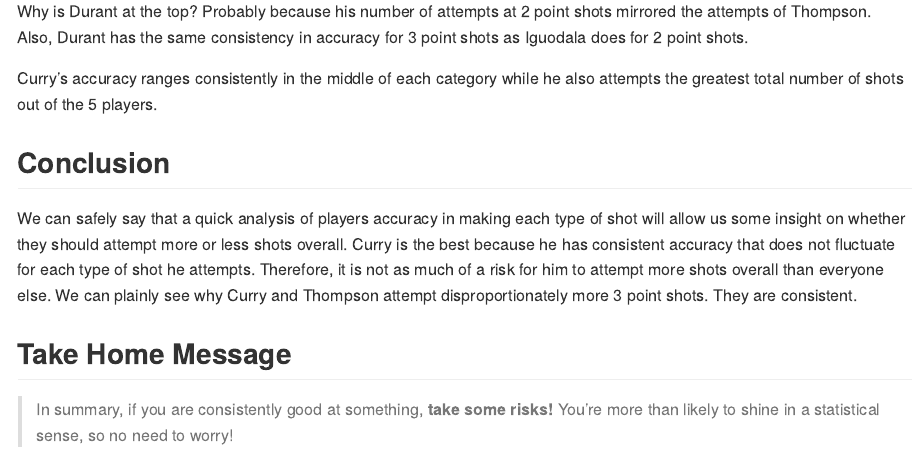
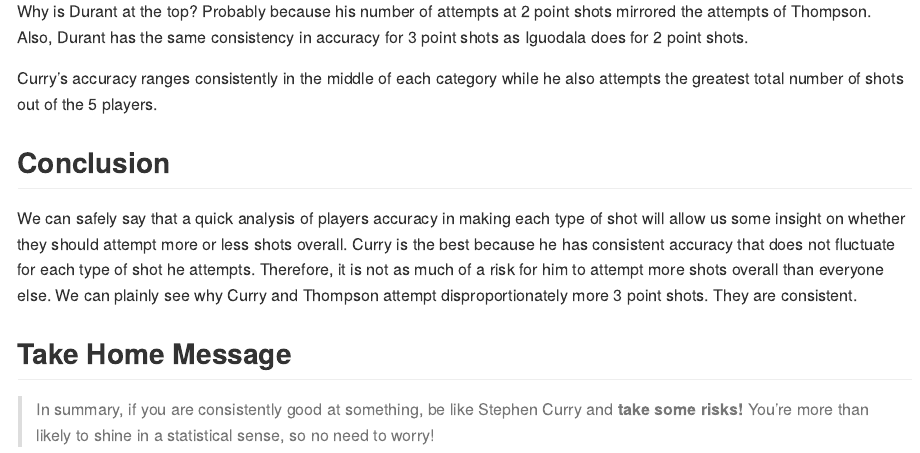
Before and after one commit to seanrhanley/workout01, an R Markdown document (report/workout01-sean-hanley.Rmd): the page in a window 1100 px wide, from 3990 px down. Rendered offline with R 4.5, knitr and Pandoc, with nearby package versions.

Commit message:
Changes to report workout01-sean-hanley.Rmd

```diff
--- a/report/workout01-sean-hanley.Rmd
+++ b/report/workout01-sean-hanley.Rmd
@@ -146,4 +146,4 @@
 **Take Home Message**
 ----------------------
 
->  In summary, if you are consistently good at something, **take some risks!** You're more than likely to shine in a statistical sense, so no need to worry!
+>  In summary, if you are consistently good at something, be like Stephen Curry and **take some risks!** You're more than likely to shine in a statistical sense, so no need to worry!
```
